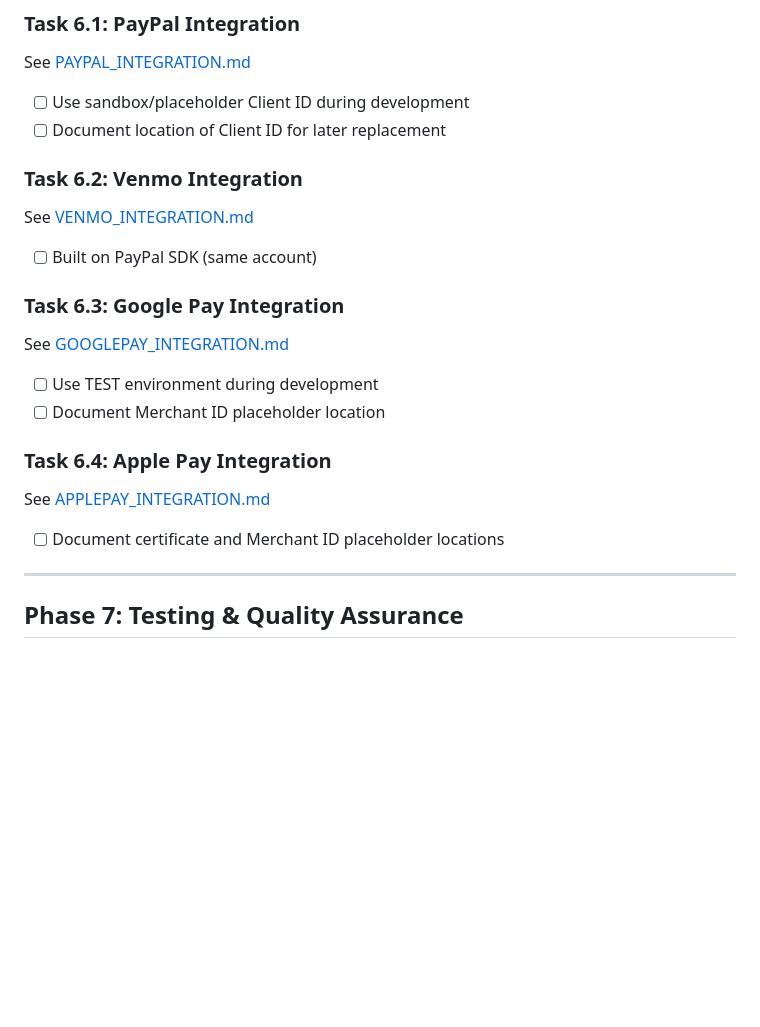
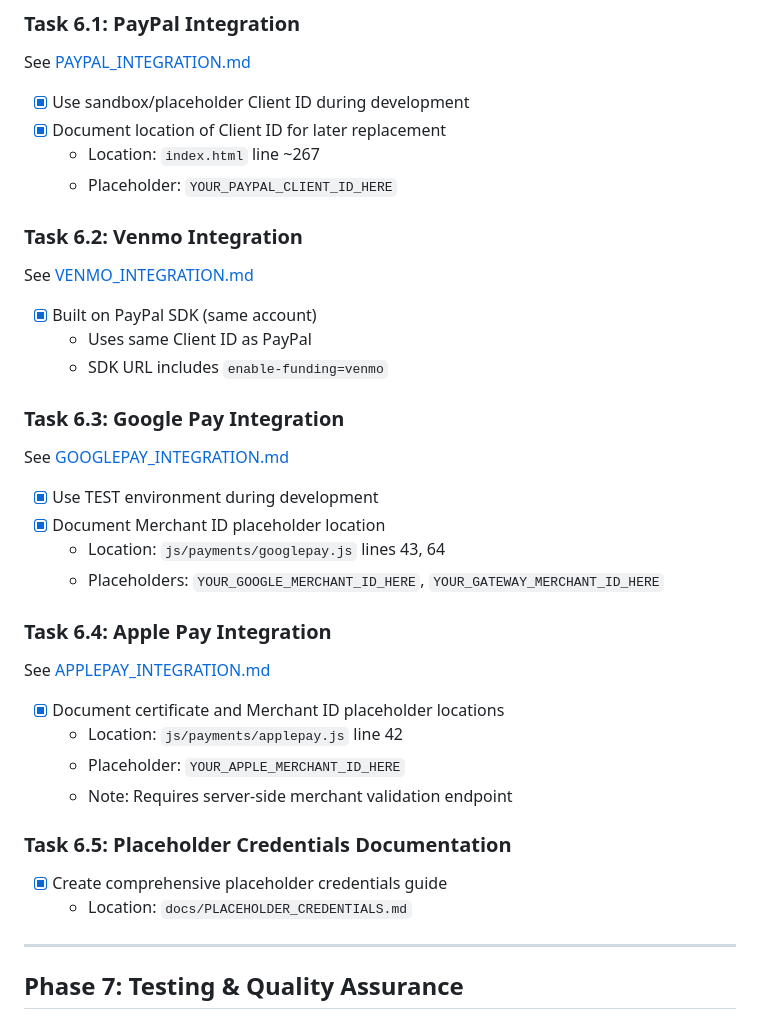
Before and after one commit to quaz579/NHS-Scholarship-Fund, a Markdown page: PLAN.md, the part around one of its changes. GitHub-like rendering; blank space fills up the shorter version.

```diff
--- a/PLAN.md
+++ b/PLAN.md
@@ -313,21 +315,34 @@ Each payment integration has its own detailed document:
 
 ### Task 6.1: PayPal Integration
 See [PAYPAL_INTEGRATION.md](./PAYPAL_INTEGRATION.md)
-- [ ] Use sandbox/placeholder Client ID during development
-- [ ] Document location of Client ID for later replacement
+- [x] Use sandbox/placeholder Client ID during development
+- [x] Document location of Client ID for later replacement
+  - Location: `index.html` line ~267
+  - Placeholder: `YOUR_PAYPAL_CLIENT_ID_HERE`
 
 ### Task 6.2: Venmo Integration
 See [VENMO_INTEGRATION.md](./VENMO_INTEGRATION.md)
-- [ ] Built on PayPal SDK (same account)
+- [x] Built on PayPal SDK (same account)
+  - Uses same Client ID as PayPal
+  - SDK URL includes `enable-funding=venmo`
 
 ### Task 6.3: Google Pay Integration
 See [GOOGLEPAY_INTEGRATION.md](./GOOGLEPAY_INTEGRATION.md)
-- [ ] Use TEST environment during development
-- [ ] Document Merchant ID placeholder location
+- [x] Use TEST environment during development
+- [x] Document Merchant ID placeholder location
+  - Location: `js/payments/googlepay.js` lines 43, 64
+  - Placeholders: `YOUR_GOOGLE_MERCHANT_ID_HERE`, `YOUR_GATEWAY_MERCHANT_ID_HERE`
 
 ### Task 6.4: Apple Pay Integration
 See [APPLEPAY_INTEGRATION.md](./APPLEPAY_INTEGRATION.md)
-- [ ] Document certificate and Merchant ID placeholder locations
+- [x] Document certificate and Merchant ID placeholder locations
+  - Location: `js/payments/applepay.js` line 42
+  - Placeholder: `YOUR_APPLE_MERCHANT_ID_HERE`
+  - Note: Requires server-side merchant validation endpoint
+
+### Task 6.5: Placeholder Credentials Documentation
+- [x] Create comprehensive placeholder credentials guide
+  - Location: `docs/PLACEHOLDER_CREDENTIALS.md`
 
 ---
 
```
Also changed, not shown: other parts of PLAN.md (+110 -108 lines).
